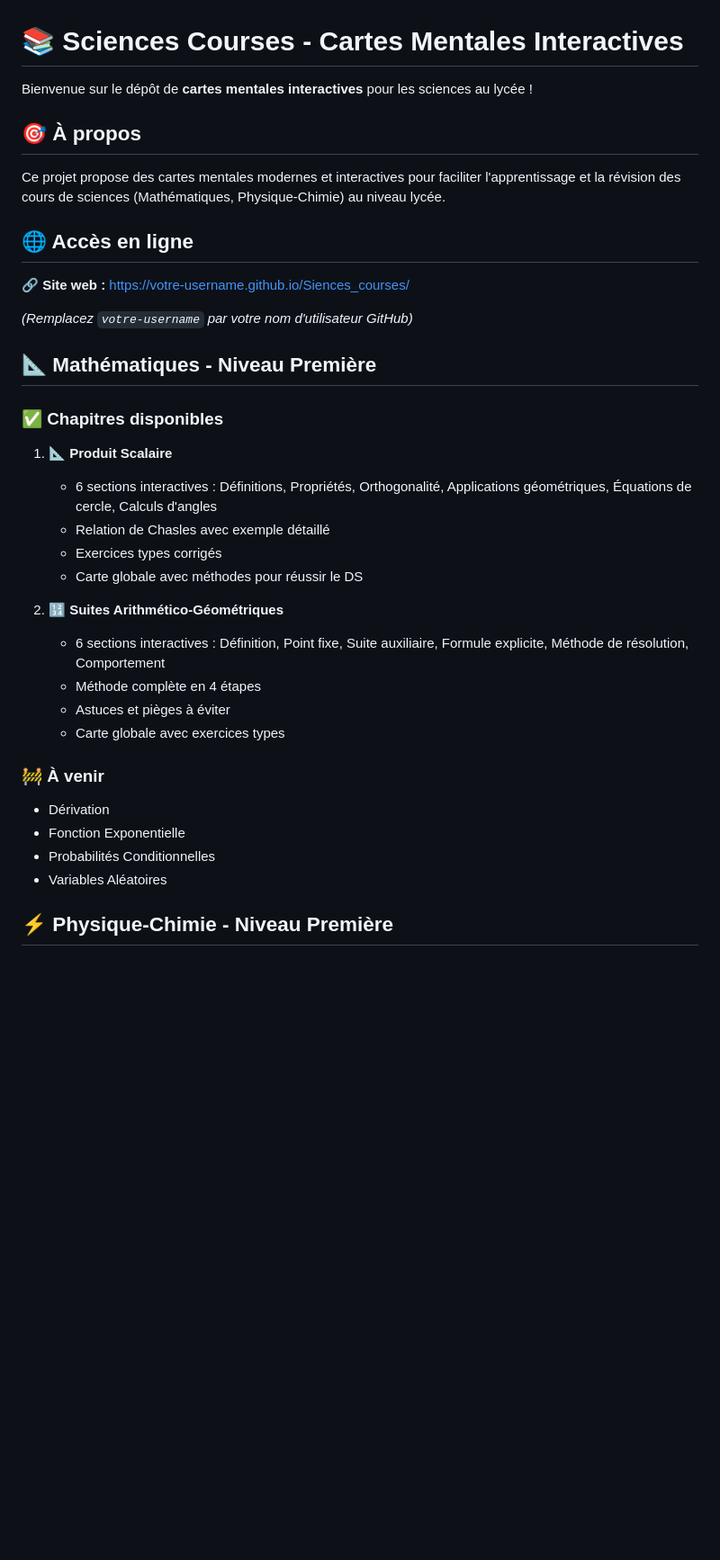
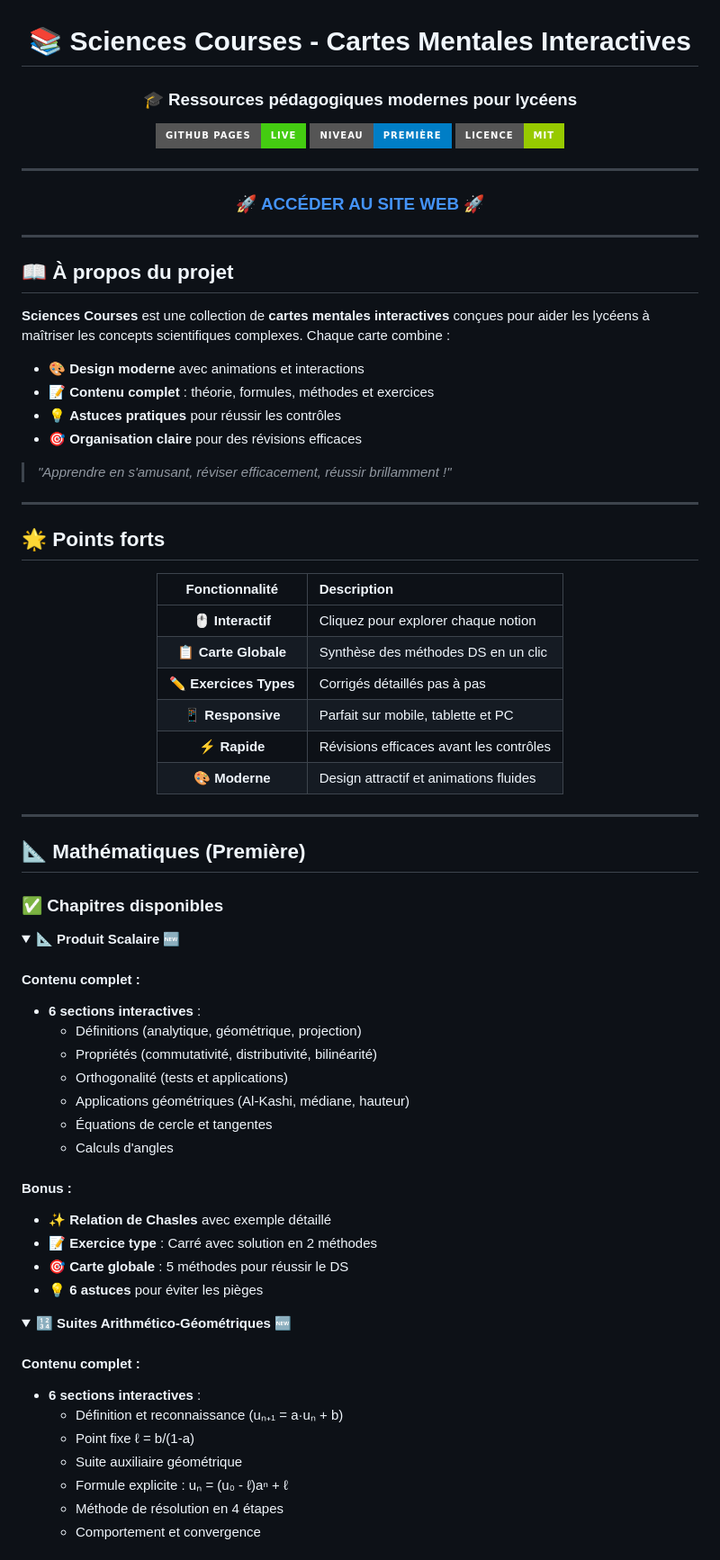
Before and after one commit to khalilb130/Siences_courses, a Markdown page: README.md, the part around one of its changes. Shown at 90% size. GitHub-like rendering; badges without logos; blank space fills up the shorter version.

Commit message:
✨ Amélioration complète du README avec design professionnel et badges

```diff
--- a/README.md
+++ b/README.md
@@ -1,37 +3,82 @@
 # 📚 Sciences Courses - Cartes Mentales Interactives
 
-Bienvenue sur le dépôt de **cartes mentales interactives** pour les sciences au lycée !
+### 🎓 Ressources pédagogiques modernes pour lycéens
 
-## 🎯 À propos
+[![GitHub Pages](https://img.shields.io/badge/GitHub%20Pages-Live-success?style=for-the-badge&logo=github)](https://votre-username.github.io/Siences_courses/)
+[![Niveau](https://img.shields.io/badge/Niveau-Premi%C3%A8re-blue?style=for-the-badge)](https://github.com/votre-username/Siences_courses)
+[![Licence](https://img.shields.io/badge/Licence-MIT-green?style=for-the-badge)](LICENSE)
 
-Ce projet propose des cartes mentales modernes et interactives pour faciliter l'apprentissage et la révision des cours de sciences (Mathématiques, Physique-Chimie) au niveau lycée.
+---
 
-## 🌐 Accès en ligne
+### 🚀 [**ACCÉDER AU SITE WEB**](https://votre-username.github.io/Siences_courses/) 🚀
 
-**🔗 Site web :** [https://votre-username.github.io/Siences_courses/](https://votre-username.github.io/Siences_courses/)
+---
 
-*(Remplacez `votre-username` par votre nom d'utilisateur GitHub)*
+</div>
 
-## 📐 Mathématiques - Niveau Première
+## 📖 À propos du projet
+
+**Sciences Courses** est une collection de **cartes mentales interactives** conçues pour aider les lycéens à maîtriser les concepts scientifiques complexes. Chaque carte combine :
+
+- 🎨 **Design moderne** avec animations et interactions
+- 📝 **Contenu complet** : théorie, formules, méthodes et exercices
+- 💡 **Astuces pratiques** pour réussir les contrôles
+- 🎯 **Organisation claire** pour des révisions efficaces
+
+> *"Apprendre en s'amusant, réviser efficacement, réussir brillamment !"*
+
+---
+
+## 🌟 Points forts
+
+<div align="center">
+
+| Fonctionnalité | Description |
+|:---:|:---|
+| 🖱️ **Interactif** | Cliquez pour explorer chaque notion |
+| 📋 **Carte Globale** | Synthèse des méthodes DS en un clic |
+| ✏️ **Exercices Types** | Corrigés détaillés pas à pas |
+| 📱 **Responsive** | Parfait sur mobile, tablette et PC |
+| ⚡ **Rapide** | Révisions efficaces avant les contrôles |
+| 🎨 **Moderne** | Design attractif et animations fluides |
+
+</div>
+
+---
+
+## 📐 Mathématiques (Première)
 
 ### ✅ Chapitres disponibles
 
-1. **📐 Produit Scalaire**
-   - 6 sections interactives : Définitions, Propriétés, Orthogonalité, Applications géométriques, Équations de cercle, Calculs d'angles
-   - Relation de Chasles avec exemple détaillé
-   - Exercices types corrigés
-   - Carte globale avec méthodes pour réussir le DS
+<details open>
+<summary><b>📐 Produit Scalaire</b> 🆕</summary>
 
-2. **🔢 Suites Arithmético-Géométriques**
-   - 6 sections interactives : Définition, Point fixe, Suite auxiliaire, Formule explicite, Méthode de résolution, Comportement
-   - Méthode complète en 4 étapes
-   - Astuces et pièges à éviter
-   - Carte globale avec exercices types
+#### Contenu complet :
+- **6 sections interactives** :
+  - Définitions (analytique, géométrique, projection)
+  - Propriétés (commutativité, distributivité, bilinéarité)
+  - Orthogonalité (tests et applications)
+  - Applications géométriques (Al-Kashi, médiane, hauteur)
+  - Équations de cercle et tangentes
+  - Calculs d'angles
 
-### 🚧 À venir
-- Dérivation
-- Fonction Exponentielle
-- Probabilités Conditionnelles
-- Variables Aléatoires
+#### Bonus :
+- ✨ **Relation de Chasles** avec exemple détaillé
+- 📝 **Exercice type** : Carré avec solution en 2 méthodes
+- 🎯 **Carte globale** : 5 méthodes pour réussir le DS
+- 💡 **6 astuces** pour éviter les pièges
 
-## ⚡ Physique-Chimie - Niveau Première
+</details>
+
+<details open>
+<summary><b>🔢 Suites Arithmético-Géométriques</b> 🆕</summary>
+
+#### Contenu complet :
+- **6 sections interactives** :
+  - Définition et reconnaissance (uₙ₊₁ = a·uₙ + b)
+  - Point fixe ℓ = b/(1-a)
+  - Suite auxiliaire géométrique
+  - Formule explicite : uₙ = (u₀ - ℓ)aⁿ + ℓ
+  - Méthode de résolution en 4 étapes
+  - Comportement et convergence
+
```
Also changed, not shown: other parts of README.md (+213 -50 lines).
